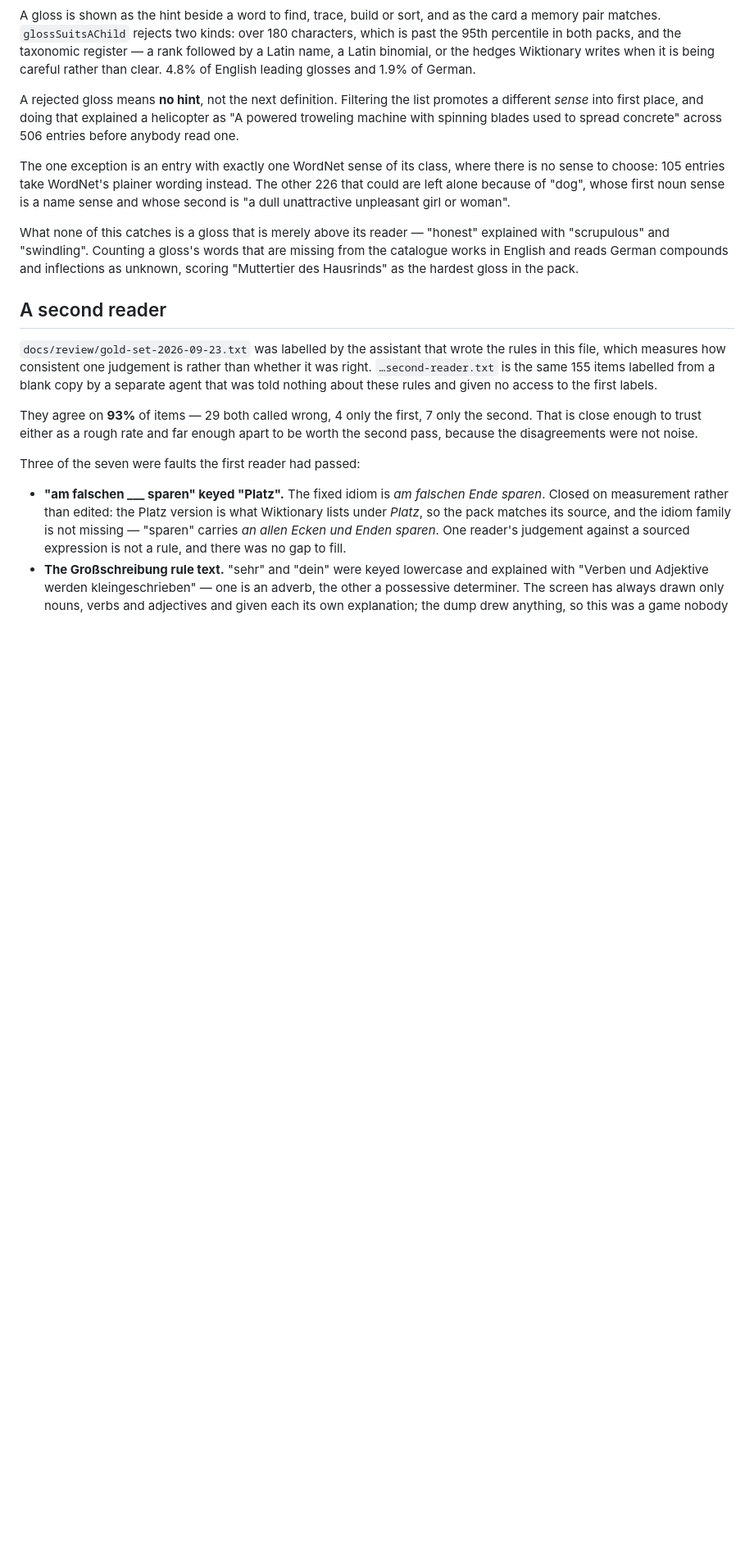
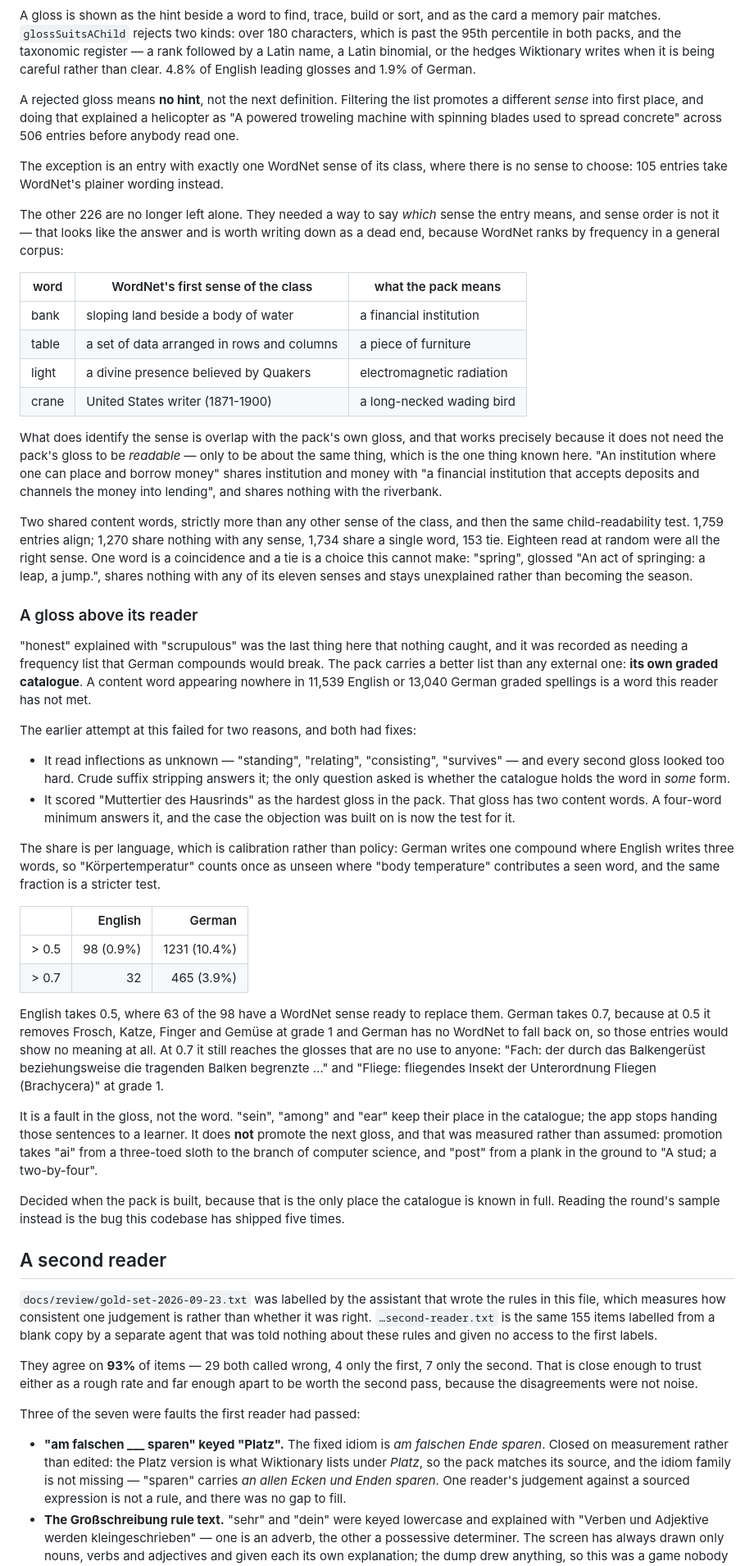
Before and after one commit to CrispStrobe/WordUniverse, a Markdown page: docs/content-audit.md, the part around the change. Shown at 82% size. Drawn GitHub-style; blank space fills up the shorter version.

Commit message:
Correct the audit note the new rules made wrong
The note still said the 226 multi-sense entries were left alone and that a
gloss merely above its reader was uncaught. Both are now handled, and the note
keeps the two dead ends rather than only the answers: WordNet sense order looks
like it should identify the sense and does not, and the first attempt at the
catalogue measure failed on inflections and on a two-word gloss -- which is now
its test.

Co-Authored-By: Claude Opus 5 (1M context) <noreply@anthropic.com>

```diff
--- a/docs/content-audit.md
+++ b/docs/content-audit.md
@@ -429,17 +429,82 @@ promotes a different *sense* into first place, and doing that explained a
 helicopter as "A powered troweling machine with spinning blades used to spread
 concrete" across 506 entries before anybody read one.
 
-The one exception is an entry with exactly one WordNet sense of its class,
-where there is no sense to choose: 105 entries take WordNet's plainer wording
-instead. The other 226 that could are left alone because of "dog", whose first
-noun sense is a name sense and whose second is "a dull unattractive unpleasant
-girl or woman".
+The exception is an entry with exactly one WordNet sense of its class, where
+there is no sense to choose: 105 entries take WordNet's plainer wording
+instead.
 
-What none of this catches is a gloss that is merely above its reader —
-"honest" explained with "scrupulous" and "swindling". Counting a gloss's words
-that are missing from the catalogue works in English and reads German
-compounds and inflections as unknown, scoring "Muttertier des Hausrinds" as
-the hardest gloss in the pack.
+The other 226 are no longer left alone. They needed a way to say *which* sense
+the entry means, and sense order is not it — that looks like the answer and is
+worth writing down as a dead end, because WordNet ranks by frequency in a
+general corpus:
+
+| word | WordNet's first sense of the class | what the pack means |
+|---|---|---|
+| bank | sloping land beside a body of water | a financial institution |
+| table | a set of data arranged in rows and columns | a piece of furniture |
+| light | a divine presence believed by Quakers | electromagnetic radiation |
+| crane | United States writer (1871-1900) | a long-necked wading bird |
+
+What does identify the sense is overlap with the pack's own gloss, and that
+works precisely because it does not need the pack's gloss to be *readable* —
+only to be about the same thing, which is the one thing known here. "An
+institution where one can place and borrow money" shares institution and money
+with "a financial institution that accepts deposits and channels the money into
+lending", and shares nothing with the riverbank.
+
+Two shared content words, strictly more than any other sense of the class, and
+then the same child-readability test. 1,759 entries align; 1,270 share nothing
+with any sense, 1,734 share a single word, 153 tie. Eighteen read at random were
+all the right sense. One word is a coincidence and a tie is a choice this cannot
+make: "spring", glossed "An act of springing: a leap, a jump.", shares nothing
+with any of its eleven senses and stays unexplained rather than becoming the
+season.
+
+### A gloss above its reader
+
+"honest" explained with "scrupulous" was the last thing here that nothing
+caught, and it was recorded as needing a frequency list that German compounds
+would break. The pack carries a better list than any external one: **its own
+graded catalogue**. A content word appearing nowhere in 11,539 English or 13,040
+German graded spellings is a word this reader has not met.
+
+The earlier attempt at this failed for two reasons, and both had fixes:
+
+- It read inflections as unknown — "standing", "relating", "consisting",
+  "survives" — and every second gloss looked too hard. Crude suffix stripping
+  answers it; the only question asked is whether the catalogue holds the word in
+  *some* form.
+- It scored "Muttertier des Hausrinds" as the hardest gloss in the pack. That
+  gloss has two content words. A four-word minimum answers it, and the case the
+  objection was built on is now the test for it.
+
+The share is per language, which is calibration rather than policy: German
+writes one compound where English writes three words, so "Körpertemperatur"
+counts once as unseen where "body temperature" contributes a seen word, and the
+same fraction is a stricter test.
+
+| | English | German |
+|---|---:|---:|
+| > 0.5 | 98 (0.9%) | 1231 (10.4%) |
+| > 0.7 | 32 | 465 (3.9%) |
+
+English takes 0.5, where 63 of the 98 have a WordNet sense ready to replace
+them. German takes 0.7, because at 0.5 it removes Frosch, Katze, Finger and
+Gemüse at grade 1 and German has no WordNet to fall back on, so those entries
+would show no meaning at all. At 0.7 it still reaches the glosses that are no
+use to anyone: "Fach: der durch das Balkengerüst beziehungsweise die tragenden
+Balken begrenzte …" and "Fliege: fliegendes Insekt der Unterordnung Fliegen
+(Brachycera)" at grade 1.
+
+It is a fault in the gloss, not the word. "sein", "among" and "ear" keep their
+place in the catalogue; the app stops handing those sentences to a learner. It
+does **not** promote the next gloss, and that was measured rather than assumed:
+promotion takes "ai" from a three-toed sloth to the branch of computer science,
+and "post" from a plank in the ground to "A stud; a two-by-four".
+
+Decided when the pack is built, because that is the only place the catalogue is
+known in full. Reading the round's sample instead is the bug this codebase has
+shipped five times.
 
 
 ## A second reader
```
